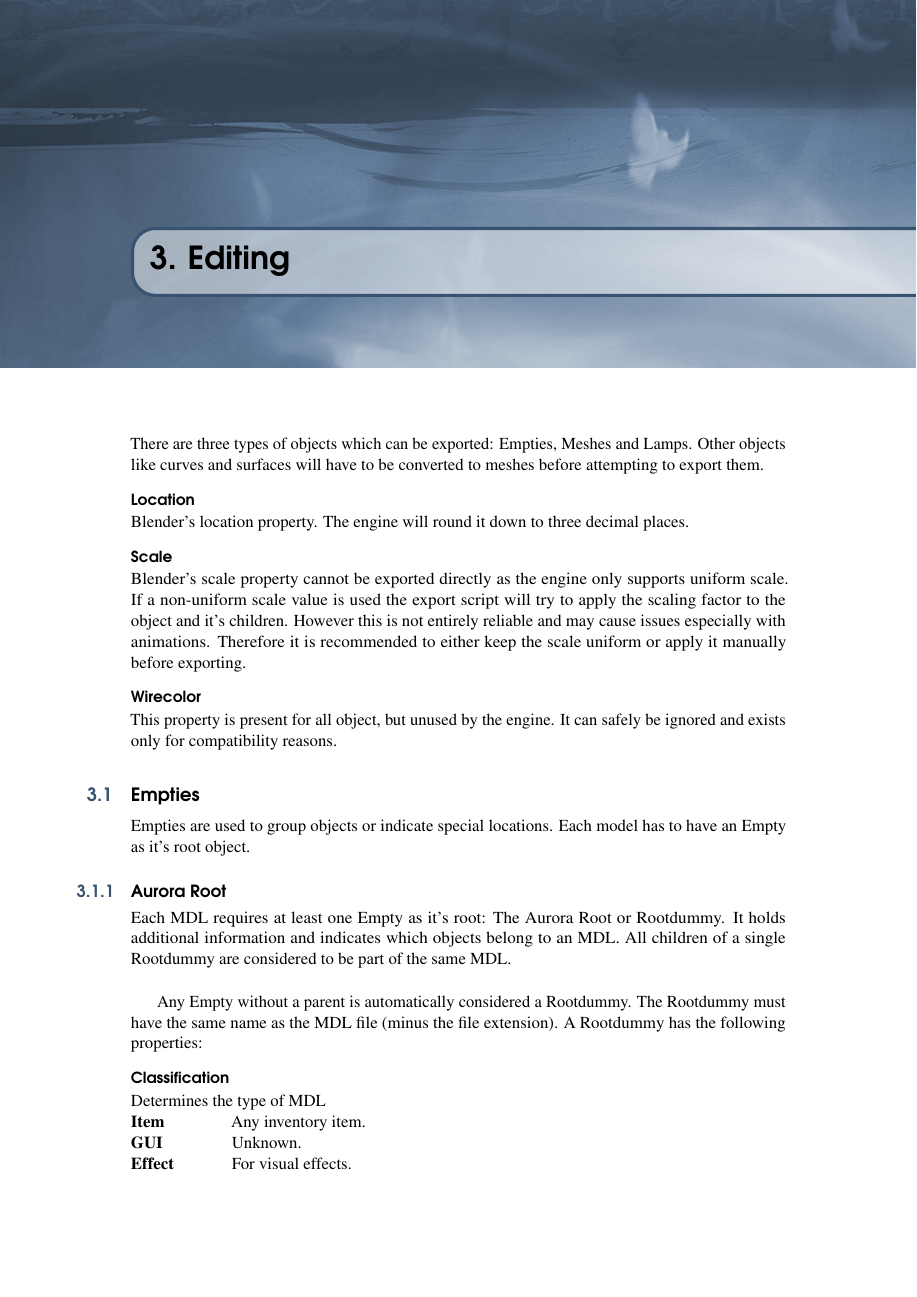
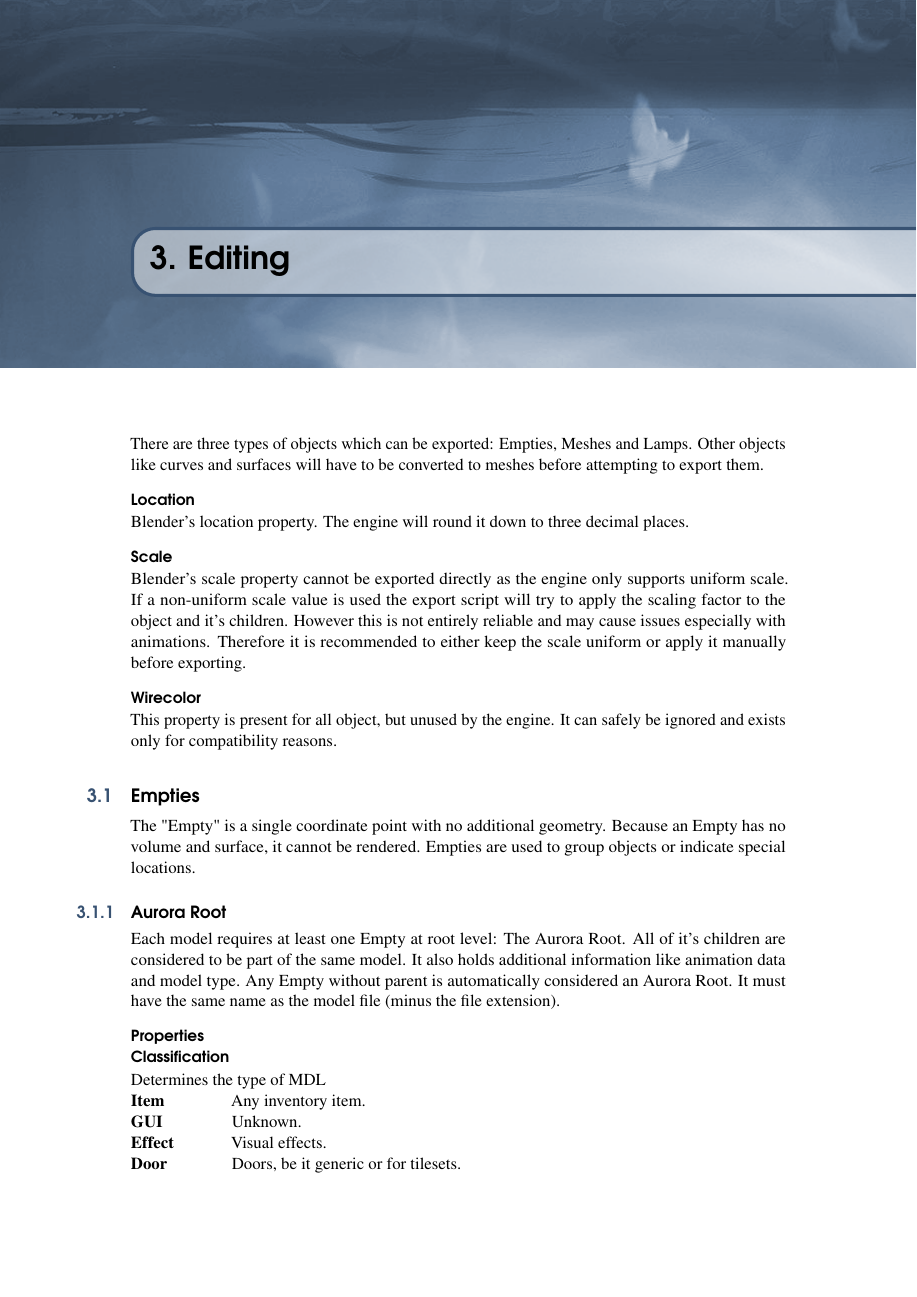
Before and after one commit to gyoerkaa/mdltools, a LaTeX book (manual/main.tex, which reads manual/content/editing.tex): page 9 of 19. Compiled offline with pdfLaTeX.

Commit message:
manual: Empties

```diff
--- a/manual/content/editing.tex
+++ b/manual/content/editing.tex
@@ -23,25 +23,24 @@ converted to meshes before attempting to export them.
 
 
 \section{Empties}
-Empties are used to group objects or indicate special locations. Each model has to have an Empty
-as it's root object.
+The "Empty" is a single coordinate point with no additional geometry. Because an Empty has
+no volume and surface, it cannot be rendered. Empties are used to group objects or indicate
+special locations.
 
 
 \subsection{Aurora Root}
-Each MDL requires at least one Empty as it's root: The Aurora Root or Rootdummy. It holds
-additional information and indicates which objects belong to an MDL. All children
-of a single Rootdummy are considered to be part of the same MDL. \\
+Each model requires at least one Empty at root level: The Aurora Root. All of it's children are
+considered to be part of the same model. It also holds additional information like animation data
+and model type. Any Empty without parent is automatically considered an Aurora Root.
+It must have the same name as the model file (minus the file extension).
 
-Any Empty without a parent is automatically considered a Rootdummy.
-The Rootdummy must have the same name as the MDL file (minus the file extension).
-A Rootdummy has the following properties:
-
+\subsubsection*{Properties}
 \begin{propertyAurora}{Classification}
 Determines the type of MDL
 \begin{description}[leftmargin=6em,style=nextline]
     \item[Item] Any inventory item.
     \item[GUI] Unknown.
-    \item[Effect] For visual effects.
+    \item[Effect] Visual effects.
     \item[Door] Doors, be it generic or for tilesets.
     \item[Character] Creature or placeables.
     \item[Tile] For tilesets.
```
Also changed, not shown: manual/content/editing.tex (47 more changed lines).
